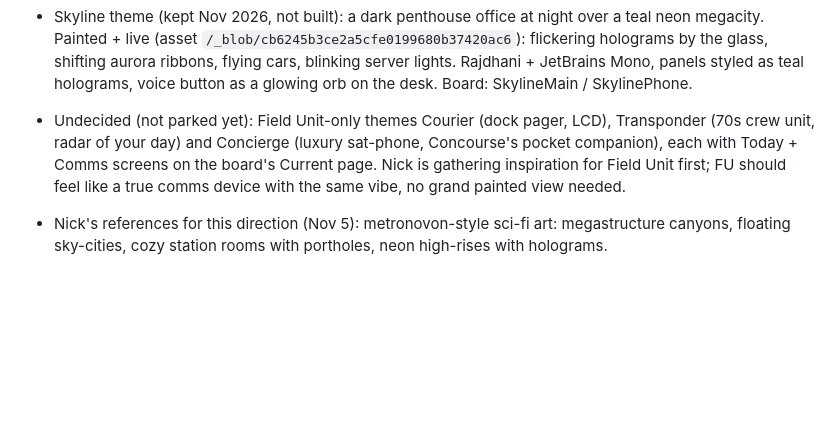
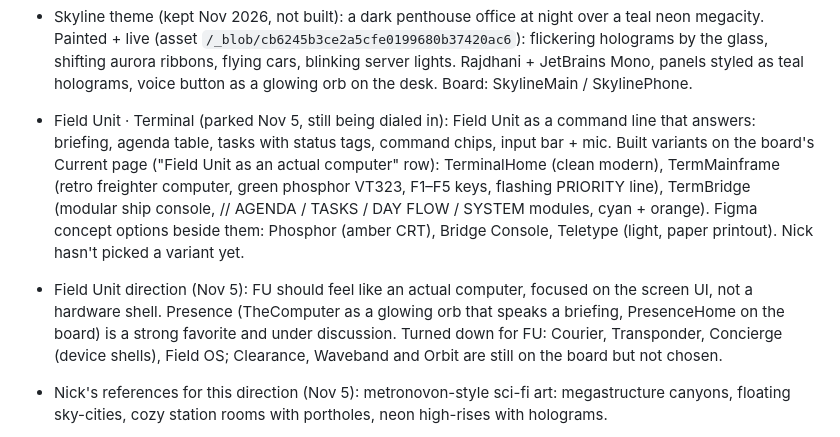
Before and after one commit to spamadrienneswiss-creator/command-deck, a Markdown page: CLAUDE.md, the part around the change. Drawn GitHub-style; blank space fills up the shorter version.

Commit message:
Notes: park the Field Unit Terminal direction; record FU direction
Co-Authored-By: Claude Opus 5.5 <noreply@anthropic.com>
Claude-Session: https://claude.ai/code/session_01GXryVwUeKws3bFWGAeS5Jb

```diff
--- a/CLAUDE.md
+++ b/CLAUDE.md
@@ -62,7 +62,8 @@ Shipped recently:
 
 - Spire theme (kept Nov 2026, not built): looking down a canyon of rust-orange megastructures at dusk, ships docked like piers, a river of traffic in violet haze. Same painted + live approach (asset `/_blob/107567dca60a9334910e7973e0904d9a`): traffic flowing along the river, steam from vents, blinking hull lights, drifting craft, rolling fog. Antonio (thin, condensed) + Inter, huge clock over the fog, panels stacked down the right with rust-orange edges (ARRIVALS, WORK ORDERS). Board: SpireMain / SpirePhone.
 - Skyline theme (kept Nov 2026, not built): a dark penthouse office at night over a teal neon megacity. Painted + live (asset `/_blob/cb6245b3ce2a5cfe0199680b37420ac6`): flickering holograms by the glass, shifting aurora ribbons, flying cars, blinking server lights. Rajdhani + JetBrains Mono, panels styled as teal holograms, voice button as a glowing orb on the desk. Board: SkylineMain / SkylinePhone.
-- Undecided (not parked yet): Field Unit-only themes Courier (dock pager, LCD), Transponder (70s crew unit, radar of your day) and Concierge (luxury sat-phone, Concourse's pocket companion), each with Today + Comms screens on the board's Current page. Nick is gathering inspiration for Field Unit first; FU should feel like a true comms device with the same vibe, no grand painted view needed.
+- Field Unit · Terminal (parked Nov 5, still being dialed in): Field Unit as a command line that answers: briefing, agenda table, tasks with status tags, command chips, input bar + mic. Built variants on the board's Current page ("Field Unit as an actual computer" row): TerminalHome (clean modern), TermMainframe (retro freighter computer, green phosphor VT323, F1–F5 keys, flashing PRIORITY line), TermBridge (modular ship console, // AGENDA / TASKS / DAY FLOW / SYSTEM modules, cyan + orange). Figma concept options beside them: Phosphor (amber CRT), Bridge Console, Teletype (light, paper printout). Nick hasn't picked a variant yet.
+- Field Unit direction (Nov 5): FU should feel like an actual computer, focused on the screen UI, not a hardware shell. Presence (TheComputer as a glowing orb that speaks a briefing, PresenceHome on the board) is a strong favorite and under discussion. Turned down for FU: Courier, Transponder, Concierge (device shells), Field OS; Clearance, Waveband and Orbit are still on the board but not chosen.
 - Nick's references for this direction (Nov 5): metronovon-style sci-fi art: megastructure canyons, floating sky-cities, cozy station rooms with portholes, neon high-rises with holograms.
 
 Themes turned down (don't revive): Wayfarer, Habitat, Gateway (space station takes), Nightport (from another AI's reference), Longhaul (painted freighter bridge), Anchorage (live 3D station), Halcyon (pastel sky-city), Homeport (cozy station cabin), Crescent (chrome galley, red planet).
```
